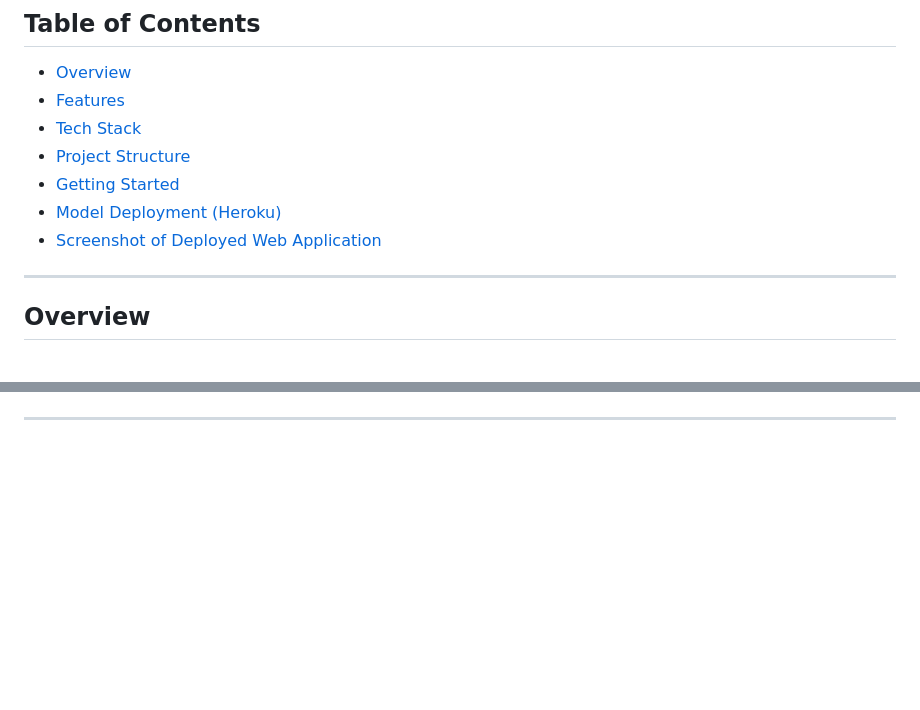
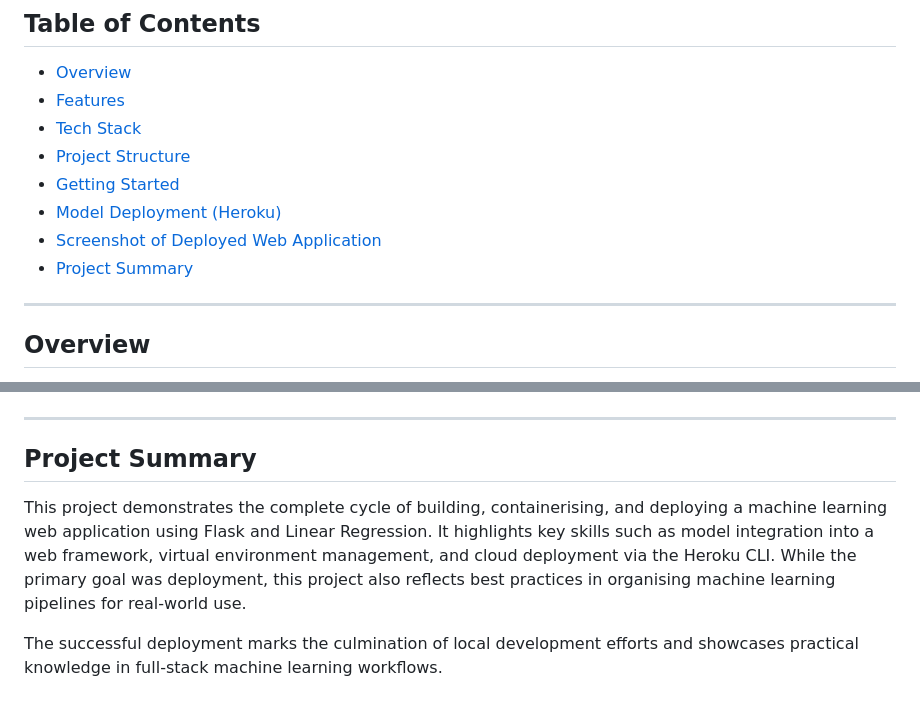
Before and after one commit to UdonnaM/House-Price-Prediction-Web-application-Deployment-on-Heroku, a Markdown page: README.md, 2 parts joined by grey strips. Drawn GitHub-style; blank space fills up the shorter version.

```diff
--- a/README.md
+++ b/README.md
@@ -16,6 +16,7 @@ A machine learning web application built with **Flask** to predict house prices
 * [Getting Started](#getting-started)
 * [Model Deployment (Heroku)](#model-deployment-heroku)
 * [Screenshot of Deployed Web Application](#Screenshot-of-Deployed-Web-Application)
+* [Project Summary](#Project-Summary)
 
 ---
 
@@ -129,3 +130,9 @@ The image below displays the user interface of the Flask-based web form and the
 ![House Price Prediction Screenshot](screenshots/Web%20app%20image.jpg)
 
 ---
+
+## Project Summary
+
+This project demonstrates the complete cycle of building, containerising, and deploying a machine learning web application using Flask and Linear Regression. It highlights key skills such as model integration into a web framework, virtual environment management, and cloud deployment via the Heroku CLI. While the primary goal was deployment, this project also reflects best practices in organising machine learning pipelines for real-world use.
+
+The successful deployment marks the culmination of local development efforts and showcases practical knowledge in full-stack machine learning workflows.
```
